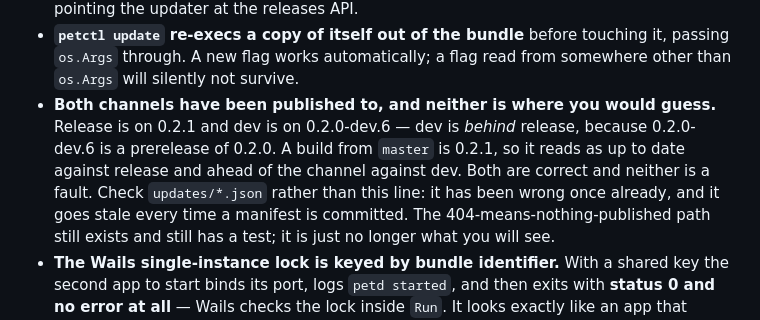
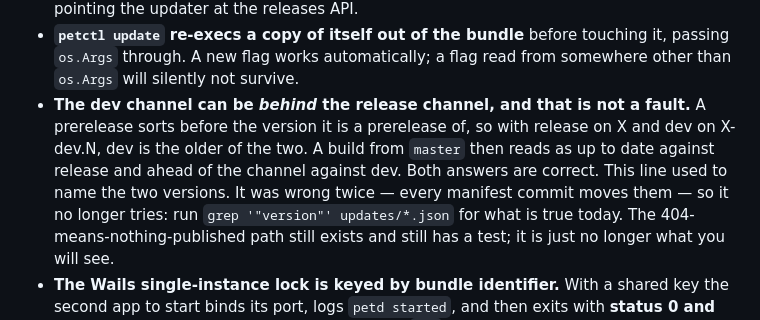
Before and after one commit to lijuno/agent-pet, a Markdown page: CLAUDE.md, the part around the change. GitHub-like rendering.

Commit message:
Stop naming versions in a line that cannot keep them
The channel bullet opened by stating what each channel was on and then, two
sentences later, told you not to believe it. Both halves were doing their job:
the numbers move on every manifest commit, and the line had been corrected once
and was wrong again by the time anybody read it.

So it no longer names them. What survives is the part that does not move — a
prerelease sorts before the version it is a prerelease of, so dev can sit behind
release and a build from master can read as up to date against one channel and
ahead of the other, with both answers correct. That is the surprising thing the
bullet existed to explain, and it is true whatever the numbers are.

For the numbers themselves there is now a command that cannot go stale.

Co-Authored-By: Claude Opus 5 <noreply@anthropic.com>

```diff
--- a/CLAUDE.md
+++ b/CLAUDE.md
@@ -240,13 +240,14 @@ Each of these cost an hour or more to find.
 - **`petctl update` re-execs a copy of itself out of the bundle** before
   touching it, passing `os.Args` through. A new flag works automatically; a
   flag read from somewhere other than `os.Args` will silently not survive.
-- **Both channels have been published to, and neither is where you would
-  guess.** Release is on 0.2.1 and dev is on 0.2.0-dev.6 — dev is *behind*
-  release, because 0.2.0-dev.6 is a prerelease of 0.2.0. A build from `master`
-  is 0.2.1, so it reads as up to date against release and ahead of the channel
-  against dev. Both are correct and neither is a fault. Check
-  `updates/*.json` rather than this line: it has been wrong once already, and
-  it goes stale every time a manifest is committed.
+- **The dev channel can be *behind* the release channel, and that is not a
+  fault.** A prerelease sorts before the version it is a prerelease of, so with
+  release on X and dev on X-dev.N, dev is the older of the two. A build from
+  `master` then reads as up to date against release and ahead of the channel
+  against dev. Both answers are correct.
+  This line used to name the two versions. It was wrong twice — every manifest
+  commit moves them — so it no longer tries: run
+  `grep '"version"' updates/*.json` for what is true today.
   The 404-means-nothing-published path still exists and still has a test; it is
   just no longer what you will see.
 - **The Wails single-instance lock is keyed by bundle identifier.** With a
```
